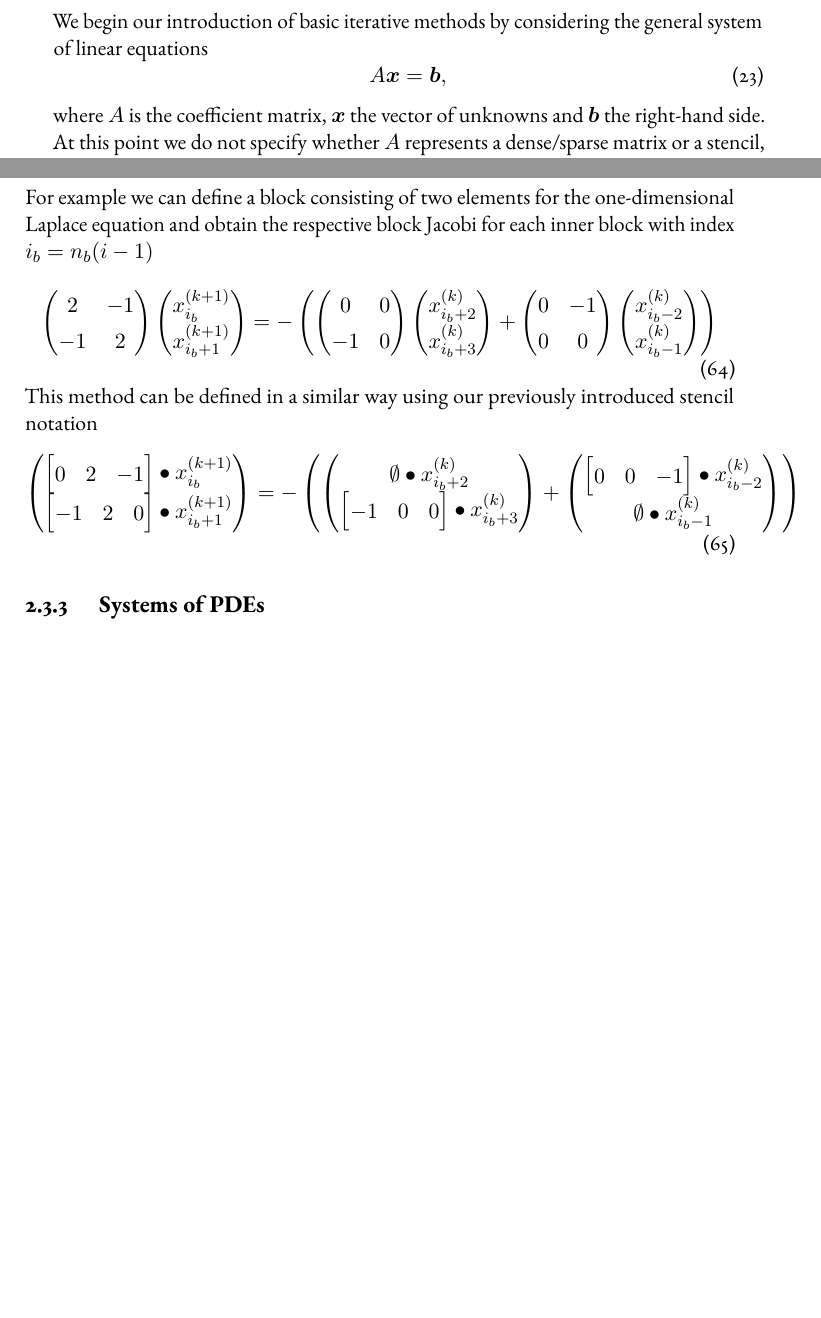
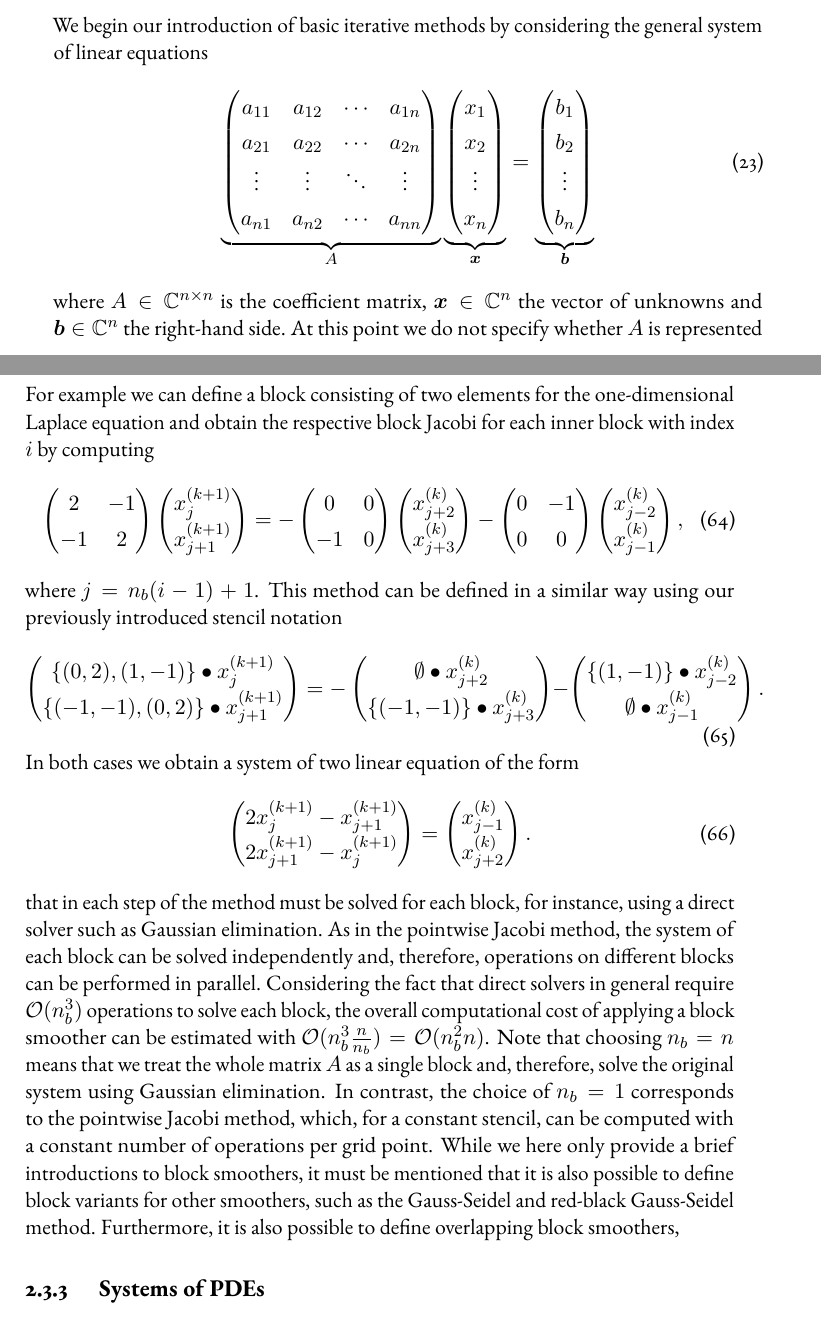
Before and after one commit to jonas-schmitt/thesis, a LaTeX thesis (main.tex, which reads contents/basic_iterative_methods.tex, contents/multigrid_methods.tex): two parts of pages 27 and 40 of 43, joined at a grey line, cut so that both start at the same text, the shorter picture padded with empty space. Compiled offline with pdfLaTeX; a LaTeX package or settings file that is missing is left out.

Commit message:
Block smoother subsection almost finished

```diff
--- a/contents/basic_iterative_methods.tex
+++ b/contents/basic_iterative_methods.tex
@@ -18,11 +18,18 @@ In the following, we first introduce basic iterative methods, as the Jacobi and
 \subsection{Jacobi and Gauss-Seidel}
 We begin our introduction of basic iterative methods by considering the general system of linear equations
 \begin{equation}
-	A \bm{x} = \bm{b},
+	\underbrace{
+	\begin{pmatrix}a_{11}&a_{12}&\cdots &a_{1n}\\a_{21}&a_{22}&\cdots &a_{2n}\\\vdots &\vdots &\ddots &\vdots \\a_{n1}&a_{n2}&\cdots &a_{nn}\end{pmatrix}}_{A}
+\underbrace{\begin{pmatrix}
+		x_1 \\ x_2 \\ \vdots \\ x_n
+\end{pmatrix}}_{\bm{x}} =
+\underbrace{\begin{pmatrix}
+		b_1 \\ b_2 \\ \vdots \\ b_n
+\end{pmatrix}}_{\bm{b}}
 	\label{eq:general-system-of-linear-equations}
 \end{equation}
-where $A$ is the coefficient matrix, $\bm x$ the vector of unknowns and $\bm b$ the right-hand side.
-At this point we do not specify whether $A$ represents a dense/sparse matrix or a stencil, as long as all the operations employed within the subsequent methods are well-defined for a mathematical object of this type.
+where $A \in \mathbb{C}^{n \times n}$ is the coefficient matrix, $\bm x \in \mathbb{C}^n$ the vector of unknowns and $\bm b \in \mathbb{C}^n$ the right-hand side.
+At this point we do not specify whether $A$ is represented as a dense/sparse matrix or a stencil, as long as all the operations employed within the subsequent methods are well-defined for a mathematical object of this type.
 We can now rewrite Equation~\eqref{eq:general-system-of-linear-equations} to obtain
 \begin{equation}
 	\bm{x} = \bm{x} + \bm b - A \bm{x}.
--- a/contents/multigrid_methods.tex
+++ b/contents/multigrid_methods.tex
@@ -216,43 +216,61 @@ A block Jacobi method can then be defined as
 	\bm{x}_{i}^{(k+1)}=A_{ii}^{-1}\left(\bm{b}_{i}-\sum _{j\neq i}A_{ij}\bm{x}_{j}^{(k)}\right),
 	\label{eq:jacobi-block-wise}
 \end{equation}
-For example we can define a block consisting of two elements for the one-dimensional Laplace equation and obtain the respective block Jacobi for each inner block with index $i_b = n_b (i - 1)$
+For example we can define a block consisting of two elements for the one-dimensional Laplace equation and obtain the respective block Jacobi for each inner block with index $i$ by computing
 \begin{equation}
 	\begin{pmatrix}
 		2 & -1 \\
 		-1 & 2
 	\end{pmatrix}
 	\begin{pmatrix}
-		x_{i_b}^{(k+1)} \\ x_{i_b+1}^{(k+1)}
+		x_{j}^{(k+1)} \\ x_{j+1}^{(k+1)}
 	\end{pmatrix}
-= 	- \left( \begin{pmatrix}
+= 	-  \begin{pmatrix}
 	0 & 0 \\
 	-1 & 0
 \end{pmatrix}
 \begin{pmatrix}
-x_{i_b+2}^{(k)} \\ x_{i_b + 3}^{(k)}
-\end{pmatrix} +
+x_{j+2}^{(k)} \\ x_{j+3}^{(k)}
+\end{pmatrix} -
 \begin{pmatrix}
 	0 & -1 \\
 	0 & 0
 \end{pmatrix}
 \begin{pmatrix}
-	x_{i_b-2}^{(k)} \\ x_{i_b-1}^{(k)}
-\end{pmatrix}\right)
+	x_{j-2}^{(k)} \\ x_{j-1}^{(k)}
+\end{pmatrix},
 \end{equation}
+where $j = n_b (i - 1) + 1$.
 This method can be defined in a similar way using our previously introduced stencil notation
 \begin{equation}
 	\begin{pmatrix}
-		\begin{bmatrix}  0 & 2 & -1 \end{bmatrix} \bullet x_{i_b}^{(k+1)} \\ \begin{bmatrix} -1 & 2 & 0 \end{bmatrix} \bullet x_{i_b+1}^{(k+1)}
+		\{(0, 2), (1, -1)\} \bullet x_{j}^{(k+1)} \\ \{(-1, -1), (0, 2)\} \bullet x_{j+1}^{(k+1)}
 	\end{pmatrix}
-	= 	-\left(
+	= 	-
 	\begin{pmatrix}
-		\emptyset \bullet x_{i_b+2}^{(k)} \\ \begin{bmatrix} -1 & 0 & 0 \end{bmatrix} \bullet x_{i_b + 3}^{(k)}
-	\end{pmatrix} +
+		\emptyset \bullet x_{j+2}^{(k)} \\ \{(-1, -1)\} \bullet x_{j + 3}^{(k)}
+	\end{pmatrix} -
 	\begin{pmatrix}
-		\begin{bmatrix} 0 & 0 & -1 \end{bmatrix} \bullet x_{i_b-2}^{(k)} \\ \emptyset \bullet x_{i_b-1}^{(k)}
-	\end{pmatrix}\right)
+		\{(1,-1)\} \bullet x_{j-2}^{(k)} \\ \emptyset \bullet x_{j-1}^{(k)}
+	\end{pmatrix}.
 \end{equation}
+In both cases we obtain a system of two linear equation of the form
+\begin{equation}
+	\begin{pmatrix}
+		2 x_{j}^{(k+1)} - x_{j+1}^{(k+1)} \\ 2 x_{j+1}^{(k+1)} - x_{j}^{(k+1)}
+	\end{pmatrix}
+	=
+	\begin{pmatrix}
+		x_{j - 1}^{(k)} \\ x_{j + 2}^{(k)}
+	\end{pmatrix}.
+\end{equation}
+that in each step of the method must be solved for each block, for instance, using a direct solver such as Gaussian elimination.
+As in the pointwise Jacobi method, the system of each block can be solved independently and, therefore, operations on different blocks can be performed in parallel.
+Considering the fact that direct solvers in general require $\mathcal{O}(n_b^3)$ operations to solve each block, the overall computational cost of applying a block smoother can be estimated with $\mathcal{O}(n_b^3 \frac{n}{n_b}) = \mathcal{O}(n_b^2 n)$.
+Note that choosing $n_b = n$ means that we treat the whole matrix $A$ as a single block and, therefore, solve the original system using Gaussian elimination.
+In contrast, the choice of $n_b = 1$ corresponds to the pointwise Jacobi method, which, for a constant stencil, can be computed with a constant number of operations per grid point.
+While we here only provide a brief introductions to block smoothers, it must be mentioned that it is also possible to define block variants for other smoothers, such as the Gauss-Seidel and red-black Gauss-Seidel method.
+Furthermore, it is also possible to define overlapping block smoothers, %TODO elaborate
 %TODO define stencil blocks
 \subsection{Systems of PDEs}
 %TODO write section
```
Also changed, not shown: contents/multigrid_methods.tex (2 more changed lines).
